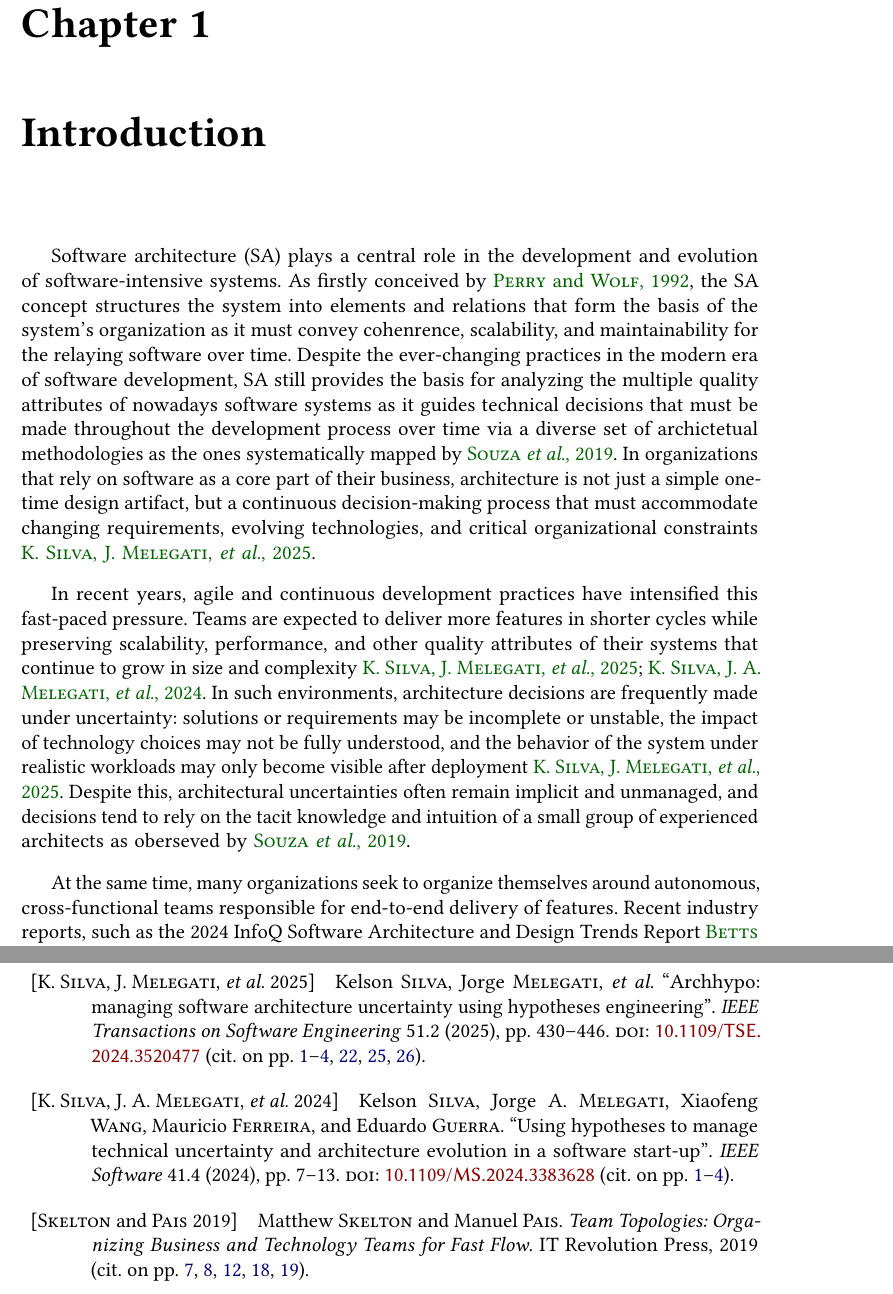
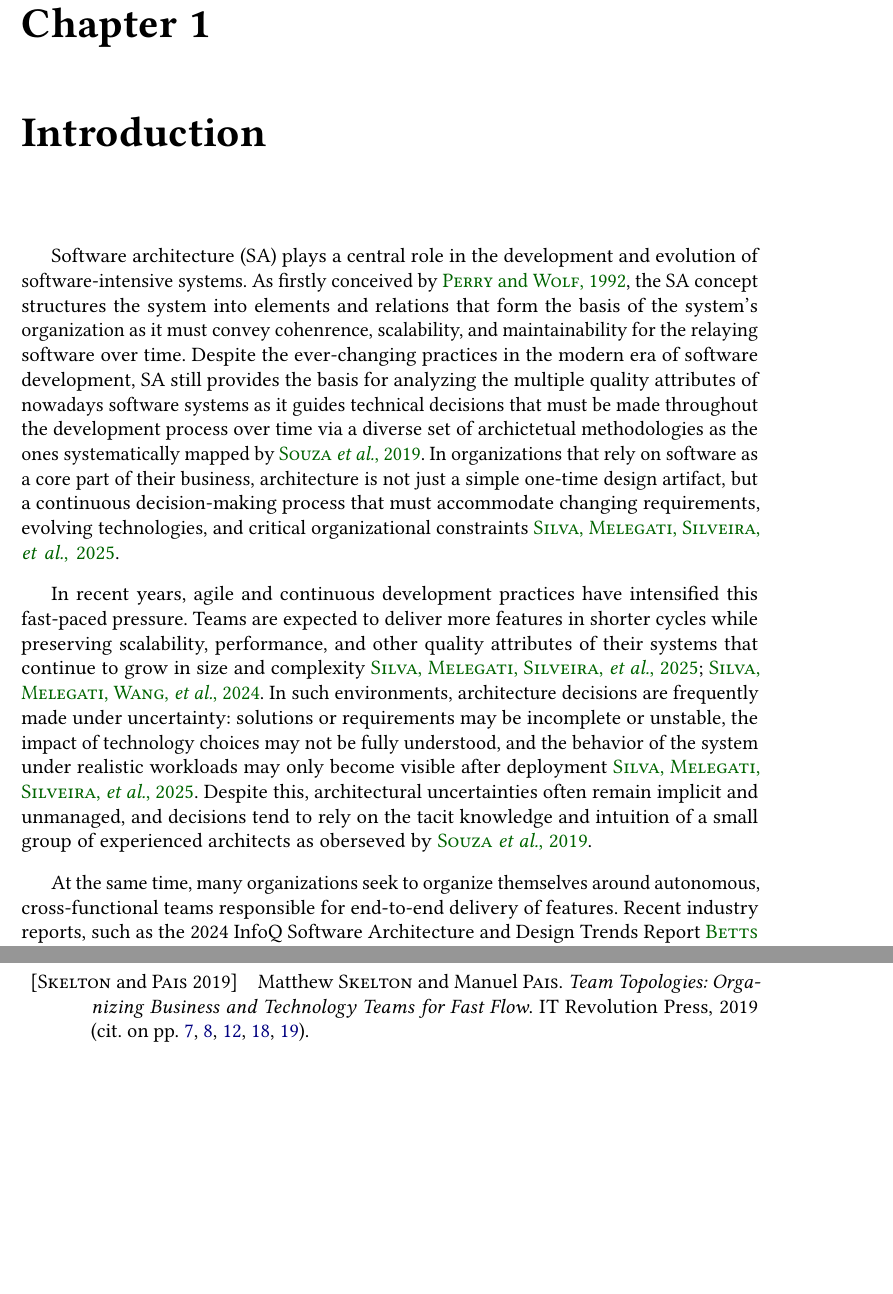
Before and after one commit to ArchHypo/hypo-stage-masters-thesis, a LaTeX thesis (thesis.tex, which reads chapters/01-introduction.tex, references.bib): two parts of pages 17 and 57 of 58, joined at a grey line, cut so that both start at the same text, the shorter picture padded with empty space. The pictures show the PDF file thesis.pdf that the author committed with the source.

Commit message:
fix(bib): deduplicate references and unify citation keys
- Remove duplicate BibTeX entries (TSE, IEEE Software, InfoQ trends)
- Point all in-text citations to silva2024tse and silva2024ieeesw
- Merge InfoQ 2024 trends into single entry; tidy Related Work cite
- Rebuild thesis PDF

Made-with: Cursor

```diff
--- a/chapters/01-introduction.tex
+++ b/chapters/01-introduction.tex
@@ -5,10 +5,10 @@
 
 Software architecture (SA) plays a central role in the development and evolution of software-intensive systems. As firstly conceived by \cite{perryWolf1992}, the SA concept structures the system into elements and relations that form the basis of the system's organization as it must convey cohenrence, scalability, and maintainability for the relaying software over time.
 Despite the ever-changing practices in the modern era of software development, SA still provides the basis for analyzing the multiple quality attributes of nowadays software systems as it guides technical decisions that must be made throughout the development process over time via a diverse set of archictetual methodologies as the ones systematically mapped by \cite{souza2019}.
-In organizations that rely on software as a core part of their business, architecture is not just a simple one-time design artifact, but a continuous decision-making process that must accommodate changing requirements, evolving technologies, and critical organizational constraints \cite{silva2025archhypo}.
+In organizations that rely on software as a core part of their business, architecture is not just a simple one-time design artifact, but a continuous decision-making process that must accommodate changing requirements, evolving technologies, and critical organizational constraints \cite{silva2024tse}.
 
-In recent years, agile and continuous development practices have intensified this fast-paced pressure. Teams are expected to deliver more features in shorter cycles while preserving scalability, performance, and other quality attributes of their systems that continue to grow in size and complexity \cite{silva2025archhypo,silva2024using}.
-In such environments, architecture decisions are frequently made under uncertainty: solutions or requirements may be incomplete or unstable, the impact of technology choices may not be fully understood, and the behavior of the system under realistic workloads may only become visible after deployment \cite{silva2025archhypo}. Despite this, architectural uncertainties often remain implicit and unmanaged, and decisions tend to rely on the tacit knowledge and intuition of a small group of experienced architects as oberseved by \cite{souza2019}.
+In recent years, agile and continuous development practices have intensified this fast-paced pressure. Teams are expected to deliver more features in shorter cycles while preserving scalability, performance, and other quality attributes of their systems that continue to grow in size and complexity \cite{silva2024tse,silva2024ieeesw}.
+In such environments, architecture decisions are frequently made under uncertainty: solutions or requirements may be incomplete or unstable, the impact of technology choices may not be fully understood, and the behavior of the system under realistic workloads may only become visible after deployment \cite{silva2024tse}. Despite this, architectural uncertainties often remain implicit and unmanaged, and decisions tend to rely on the tacit knowledge and intuition of a small group of experienced architects as oberseved by \cite{souza2019}.
 
 At the same time, many organizations seek to organize themselves around autonomous, cross-functional teams responsible for end-to-end delivery of features.
 Recent industry reports, such as the 2024 InfoQ Software Architecture and Design Trends Report \cite{infoq2024trends}, highlight socio-technical architecture as an emerging trend that emphasizes the co-design of technical and organizational structures, and the importance of considering how team boundaries and communication patterns shape system architectures. In this view, architecture work is distributed across teams rather than centralized in a separate function or role. Moreover, in these scenarios, the Conway's Law is treated as a design constraint to be intentionally leveraged rather than an accident to be ignored \cite{infoq2024trends}.
@@ -17,15 +17,15 @@ This challenge reveals the case of the architectural uncertainty management, whi
 
 \section{Architectural Uncertainty and Hypotheses Engineering}
 
-Uncertainty in architecture decisions stems from limited knowledge about requirements, future usage scenarios, and the properties of candidate solutions as reviewed in \cite{silva2025archhypo}. Traditional risk management techniques assume that relevant events and their probabilities are known or can be estimated, which is not always the case when dealing with evolving systems and emerging technologies \cite{silva2025archhypo}. A complementary perspective is to acknowledge uncertainty explicitly and as an inevitable aspect of the architecture work, and therefore, to manage it as a first-class concern during the architecture work as proposed in \cite{silva2025archhypo}.
+Uncertainty in architecture decisions stems from limited knowledge about requirements, future usage scenarios, and the properties of candidate solutions as reviewed in \cite{silva2024tse}. Traditional risk management techniques assume that relevant events and their probabilities are known or can be estimated, which is not always the case when dealing with evolving systems and emerging technologies \cite{silva2024tse}. A complementary perspective is to acknowledge uncertainty explicitly and as an inevitable aspect of the architecture work, and therefore, to manage it as a first-class concern during the architecture work as proposed in \cite{silva2024tse}.
 
-In this regard, Hypotheses Engineering has emerged as an approach to manage uncertainty in software development by treating assumptions as explicit, falsifiable hypotheses that can be prioritized and tested through experiments \cite{silva2025archhypo,silva2024using}. In this context, ArchHypo is the technique that adapts hypotheses engineering to software architecture.
-It proposes that teams identify \emph{architectural hypotheses} --- statements capturing uncertainties that may affect architectural decisions --- assess each hypothesis by its uncertainty level and impact, and define a technical plan for handling it \cite{silva2025archhypo}.
+In this regard, Hypotheses Engineering has emerged as an approach to manage uncertainty in software development by treating assumptions as explicit, falsifiable hypotheses that can be prioritized and tested through experiments \cite{silva2024tse,silva2024ieeesw}. In this context, ArchHypo is the technique that adapts hypotheses engineering to software architecture.
+It proposes that teams identify \emph{architectural hypotheses} --- statements capturing uncertainties that may affect architectural decisions --- assess each hypothesis by its uncertainty level and impact, and define a technical plan for handling it \cite{silva2024tse}.
 
-The technical plan may include actions to reduce uncertainty, such as experiments, architectural spikes, or tracer bullets, and actions to reduce the impact of potential changes, such as modularization or flexible deployment strategies \cite{silva2025archhypo}. By iteratively updating hypotheses and technical plans over time, ArchHypo aims to support a more deliberate and distributed approach to architectural decision-making, allowing teams to postpone irreversible decisions when justified and to focus their efforts on the most critical uncertainties \cite{silva2025archhypo,silva2024using}.
+The technical plan may include actions to reduce uncertainty, such as experiments, architectural spikes, or tracer bullets, and actions to reduce the impact of potential changes, such as modularization or flexible deployment strategies \cite{silva2024tse}. By iteratively updating hypotheses and technical plans over time, ArchHypo aims to support a more deliberate and distributed approach to architectural decision-making, allowing teams to postpone irreversible decisions when justified and to focus their efforts on the most critical uncertainties \cite{silva2024tse,silva2024ieeesw}.
 
-Empirical studies have started to explore how ArchHypo works in practice. An experience report in a software start-up describes how the technique helped the founder identify and prioritize architectural uncertainties related to availability, usability, and scalability over a ten-month period, guiding the evolution of the product and avoiding premature investments in infrastructure \cite{silva2024using}. A design science study in a mission-critical public-sector system shows that integrating ArchHypo into the development process enabled the team to distribute architectural work across iterations and to make better-informed decisions in the face of changing requirements \cite{silva2025archhypo}.
-At the same time, both studies report that the technique introduces a non-trivial learning curve and requires adjustments to existing processes, which might pose a challenge to its adoption by the team as reported in \cite{silva2025archhypo,silva2024using}.
+Empirical studies have started to explore how ArchHypo works in practice. An experience report in a software start-up describes how the technique helped the founder identify and prioritize architectural uncertainties related to availability, usability, and scalability over a ten-month period, guiding the evolution of the product and avoiding premature investments in infrastructure \cite{silva2024ieeesw}. A design science study in a mission-critical public-sector system shows that integrating ArchHypo into the development process enabled the team to distribute architectural work across iterations and to make better-informed decisions in the face of changing requirements \cite{silva2024tse}.
+At the same time, both studies report that the technique introduces a non-trivial learning curve and requires adjustments to existing processes, which might pose a challenge to its adoption by the team as reported in \cite{silva2024tse,silva2024ieeesw}.
 
 \section{From Requirements to Architecture and the Role of Tool Support}
 
@@ -45,12 +45,12 @@ A more detailed description of Arch-Stage and the contributions by \cite{correa2
 \section{Problem Statement}
 
 When reviewed in intersection, these studies outline a clear problem.
-On the one hand, modern software organizations need to manage architectural uncertainty in a way that supports continuous evolution and involves the broader development team \cite{silva2025archhypo,silva2024using,infoq2024trends}.
+On the one hand, modern software organizations need to manage architectural uncertainty in a way that supports continuous evolution and involves the broader development team \cite{silva2024tse,silva2024ieeesw,infoq2024trends}.
 On the other hand, empirical evidence and systematic mapping studies indicate that:
 
 \begin{itemize}
   \item Methods for deriving and evolving architectures from requirements still depend strongly on architects' tacit knowledge and lack comprehensive tool support as reported in \cite{souza2019}.
-  \item ArchHypo offers a promising structure for handling architectural uncertainty, but teams perceive the technique as hard to learn and requiring process changes, especially without specialized support as reported in \cite{silva2025archhypo,silva2024using}.
+  \item ArchHypo offers a promising structure for handling architectural uncertainty, but teams perceive the technique as hard to learn and requiring process changes, especially without specialized support as reported in \cite{silva2024tse,silva2024ieeesw}.
   \item Arch-Stage provides an initial implementation of tool support for ArchHypo, but its impact on real software engineering teams and the refinements needed for effective use in industry remain unknown as reported in \cite{correa2025}.
 \end{itemize}
 
--- a/references.bib
+++ b/references.bib
@@ -103,35 +103,12 @@
   doi       = {10.1016/j.infsof.2019.06.012},
 }
 
-
-@article{silva2025archhypo,
-  author    = {Kelson Silva and Jorge Melegati and Fabio Silveira and Xiaofeng Wang and Mauricio Ferreira and Eduardo Guerra},
-  title     = {ArchHypo: Managing Software Architecture Uncertainty Using Hypotheses Engineering},
-  journal   = {IEEE Transactions on Software Engineering},
-  volume    = {51},
-  number    = {2},
-  pages     = {430--446},
-  year      = {2025},
-  doi       = {10.1109/TSE.2024.3520477}
-}
-
-@article{silva2024using,
-  author    = {Kelson Silva and Jorge A. Melegati and Xiaofeng Wang and Mauricio Ferreira and Eduardo Guerra},
-  title     = {Using Hypotheses to Manage Technical Uncertainty and Architecture Evolution in a Software Start-up},
-  journal   = {IEEE Software},
-  volume    = {41},
-  number    = {4},
-  pages     = {7--13},
-  year      = {2024},
-  doi       = {10.1109/MS.2024.3383628}
-}
-
 @misc{infoq2024trends,
   author       = {Thomas Betts and Blanca Garc{\'\i}a Gil and Eran Stiller and Daniel Bryant and Rafal Gancarz},
   title        = {InfoQ Software Architecture and Design Trends Report --- 2024},
   howpublished = {\url{https://www.infoq.com/articles/architecture-trends-2024/}},
   year         = {2024},
-  note         = {Accessed: 23 March 2026}
+  note         = {Grey literature --- practitioner report. Accessed: 23 March 2026}
 }
 
 @book{robson2016,
@@ -169 +139,0 @@
-  year        = {2024},
```
Also changed, not shown: chapters/03-related-work.tex (+1 -1 lines), chapters/04-research-design.tex (+3 -3 lines), thesis.pdf, references.bib (9 more changed lines).
